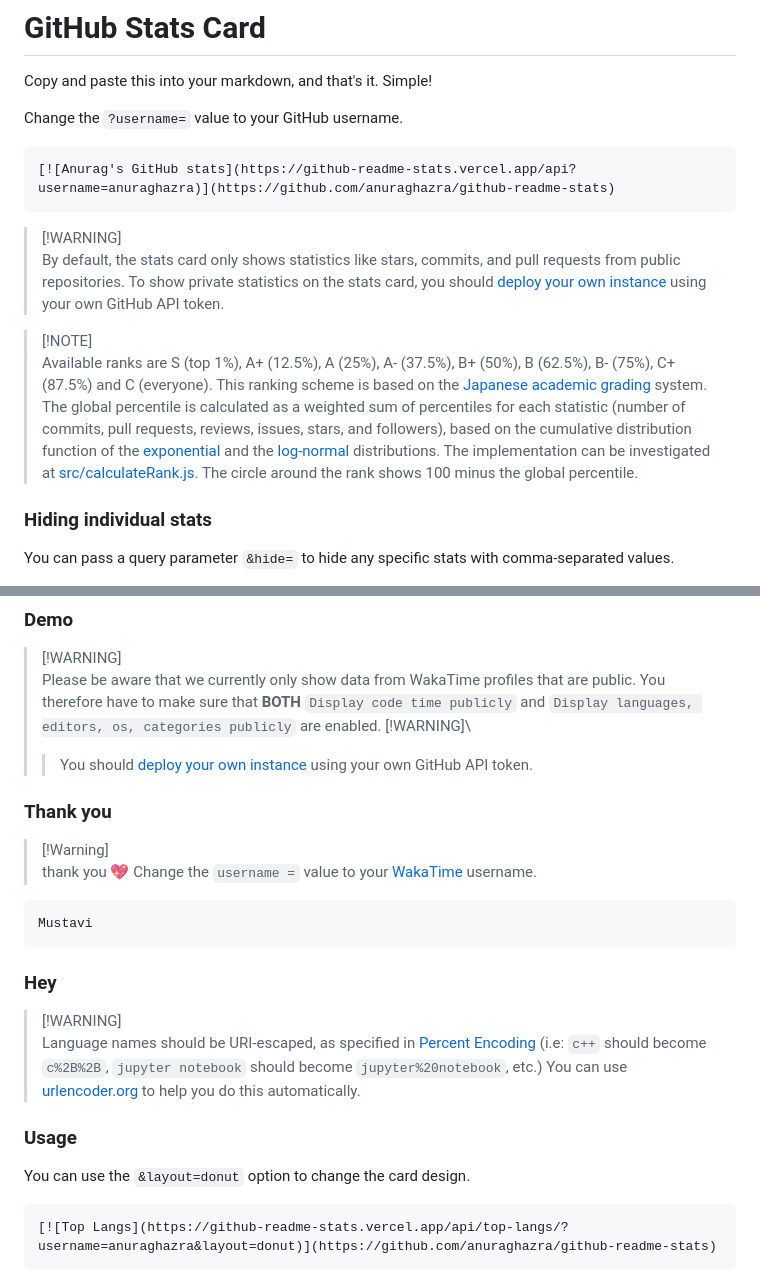
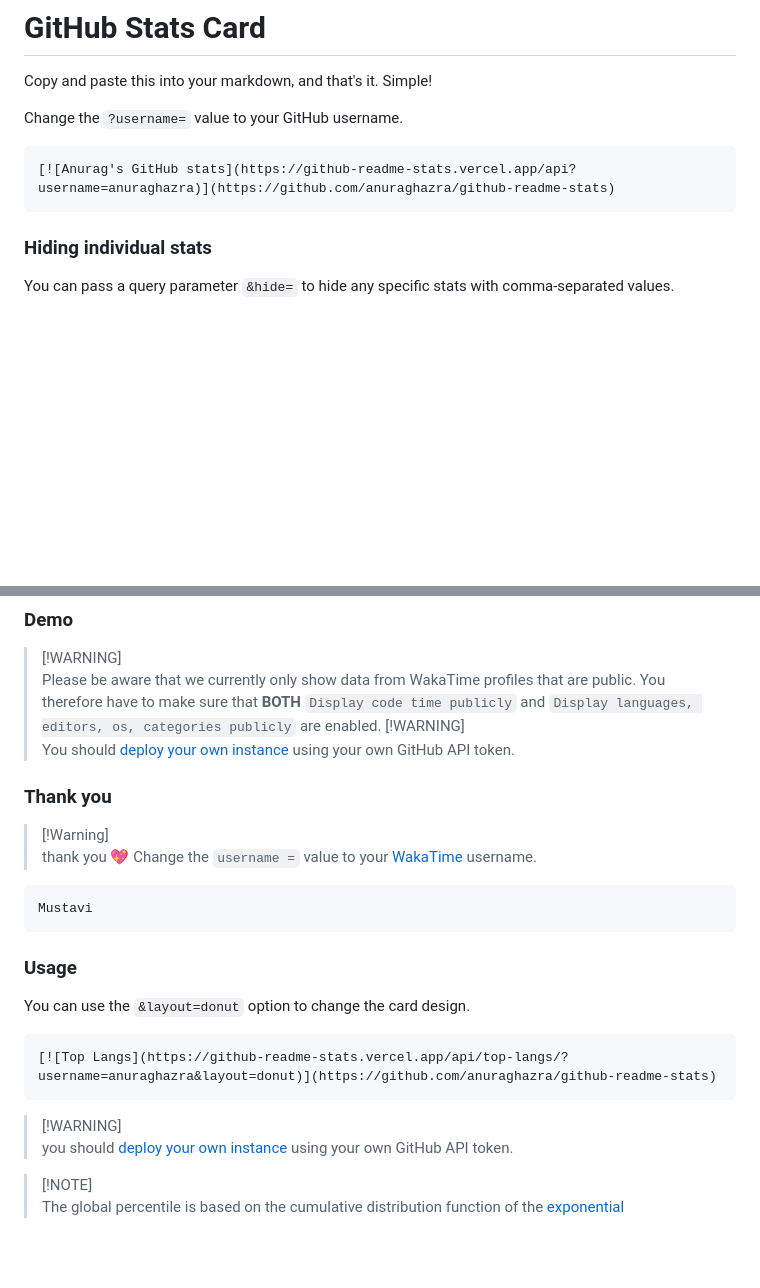
Before and after one commit to Mustavi-i9/Spck-Editor, a Markdown page: hello.md, 2 parts joined by grey strips. Rendered like a GitHub page; blank space fills up the shorter version.

````diff
--- a/hello.md
+++ b/hello.md
@@ -94,11 +94,6 @@ Change the `?username=` value to your GitHub username.
 [![Anurag's GitHub stats](https://github-readme-stats.vercel.app/api?username=anuraghazra)](https://github.com/anuraghazra/github-readme-stats)
 ```
 
-> [!WARNING]\
-> By default, the stats card only shows statistics like stars, commits, and pull requests from public repositories. To show private statistics on the stats card, you should [deploy your own instance](#deploy-on-your-own) using your own GitHub API token.
-
-> [!NOTE]\
-> Available ranks are S (top 1%), A+ (12.5%), A (25%), A- (37.5%), B+ (50%), B (62.5%), B- (75%), C+ (87.5%) and C (everyone). This ranking scheme is based on the [Japanese academic grading](https://wikipedia.org/wiki/Academic_grading_in_Japan) system. The global percentile is calculated as a weighted sum of percentiles for each statistic (number of commits, pull requests, reviews, issues, stars, and followers), based on the cumulative distribution function of the [exponential](https://wikipedia.org/wiki/exponential_distribution) and the [log-normal](https://wikipedia.org/wiki/Log-normal_distribution) distributions. The implementation can be investigated at [src/calculateRank.js](https://github.com/anuraghazra/github-readme-stats/blob/master/src/calculateRank.js). The circle around the rank shows 100 minus the global percentile.
 
 ### Hiding individual stats
 
@@ -408,7 +403,7 @@ The top languages card shows a GitHub user's most frequently used languages.
 > [!WARNING]\
 > Please be aware that we currently only show data from WakaTime profiles that are public. You therefore have to make sure that **BOTH** `Display code time publicly` and `Display languages, editors, os, categories publicly` are enabled.
  [!WARNING]\
-> > You should [deploy your own instance](#deploy-on-your-own) using your own GitHub API token.
+> You should [deploy your own instance](#deploy-on-your-own) using your own GitHub API token.
 
 ### Thank you
 > [!Warning]\
@@ -418,12 +413,6 @@ Change the `username =` value to your [WakaTime](https://wakatime.com) username.
 ```md
 Mustavi
 ```
-### Hey
-
-> [!WARNING]\
-> Language names should be URI-escaped, as specified in [Percent Encoding](https://en.wikipedia.org/wiki/Percent-encoding)
-> (i.e: `c++` should become `c%2B%2B`, `jupyter notebook` should become `jupyter%20notebook`, etc.) You can use
-> [urlencoder.org](https://www.urlencoder.org/) to help you do this automatically.
 
 ### Usage
 
@@ -432,3 +421,10 @@ You can use the `&layout=donut` option to change the card design.
 ```md
 [![Top Langs](https://github-readme-stats.vercel.app/api/top-langs/?username=anuraghazra&layout=donut)](https://github.com/anuraghazra/github-readme-stats)
 ```
+
+
+> [!WARNING]\
+> you should [deploy your own instance](#deploy-on-your-own) using your own GitHub API token.
+
+> [!NOTE]\
+> The global percentile is based on the cumulative distribution function of the [exponential](https://wikipedia.org/wiki/exponential_distribution)
````
